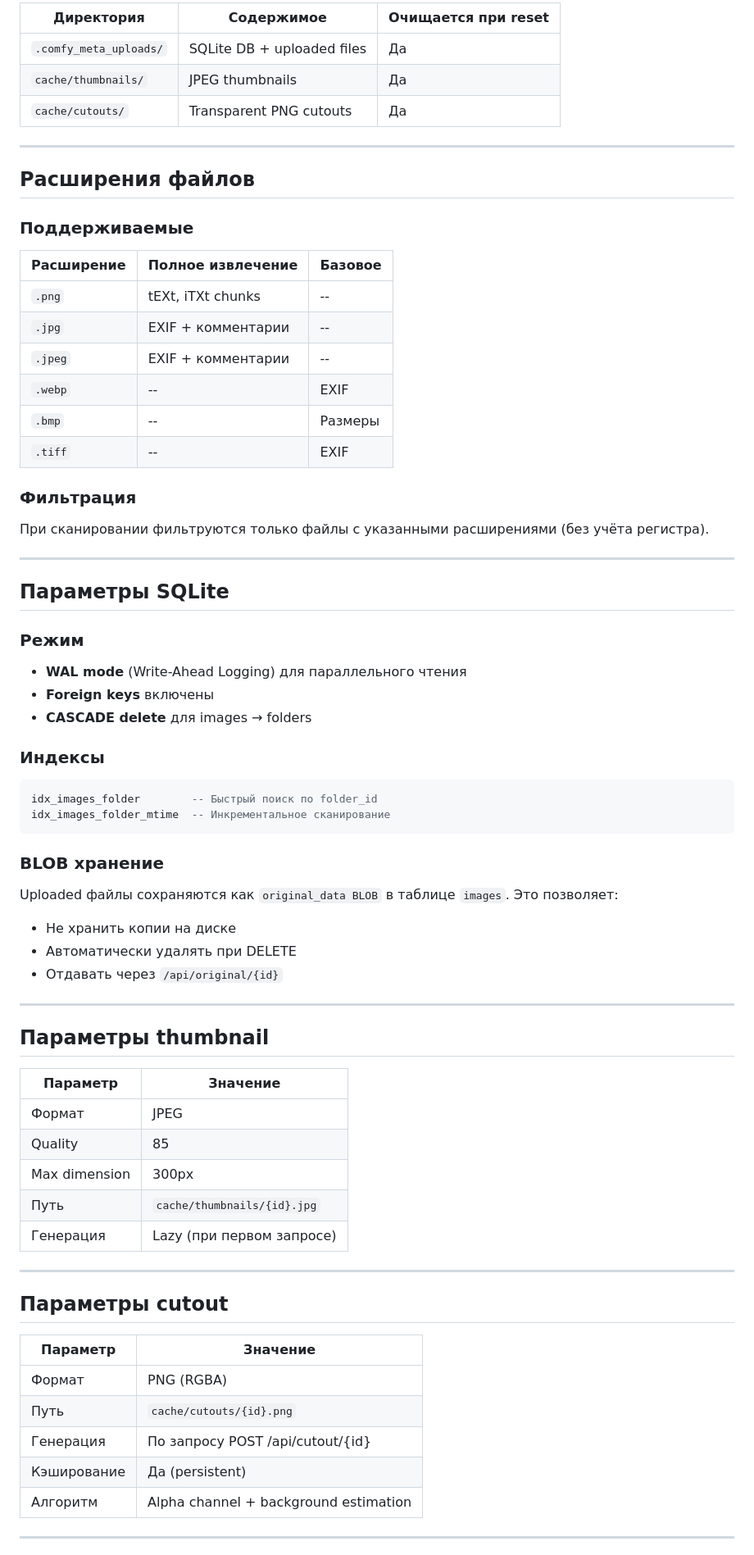
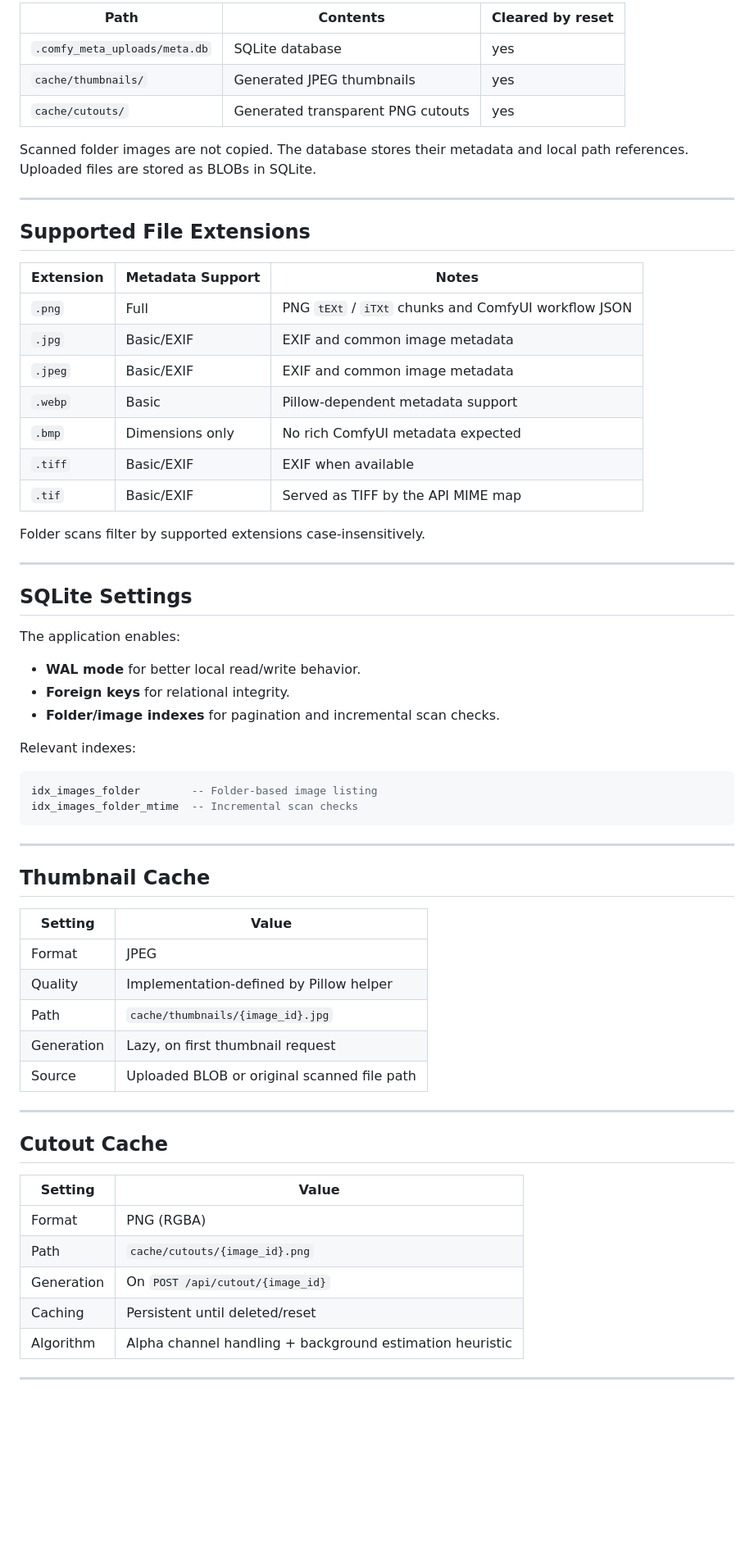
Before and after one commit to Lotargo/ComfyUI-Meta-Viewer, a Markdown page: docs/configuration.md, the part around one of its changes. Shown at 82% size. GitHub-like rendering; blank space fills up the shorter version.

Commit message:
docs: polish configuration guide in English

````diff
--- a/docs/configuration.md
+++ b/docs/configuration.md
@@ -75,76 +77,68 @@ comfy-meta-viewer/
 
-| Директория | Содержимое | Очищается при reset |
-|------------|-----------|-------------------|
-| `.comfy_meta_uploads/` | SQLite DB + uploaded files | Да |
-| `cache/thumbnails/` | JPEG thumbnails | Да |
-| `cache/cutouts/` | Transparent PNG cutouts | Да |
+| Path | Contents | Cleared by reset |
+|------|----------|------------------|
+| `.comfy_meta_uploads/meta.db` | SQLite database | yes |
+| `cache/thumbnails/` | Generated JPEG thumbnails | yes |
+| `cache/cutouts/` | Generated transparent PNG cutouts | yes |
+
+Scanned folder images are not copied. The database stores their metadata and local path references. Uploaded files are stored as BLOBs in SQLite.
 
 ---
 
-## Расширения файлов
+## Supported File Extensions
 
-### Поддерживаемые
+| Extension | Metadata Support | Notes |
+|-----------|------------------|-------|
+| `.png` | Full | PNG `tEXt` / `iTXt` chunks and ComfyUI workflow JSON |
+| `.jpg` | Basic/EXIF | EXIF and common image metadata |
+| `.jpeg` | Basic/EXIF | EXIF and common image metadata |
+| `.webp` | Basic | Pillow-dependent metadata support |
+| `.bmp` | Dimensions only | No rich ComfyUI metadata expected |
+| `.tiff` | Basic/EXIF | EXIF when available |
+| `.tif` | Basic/EXIF | Served as TIFF by the API MIME map |
 
-| Расширение | Полное извлечение | Базовое |
-|------------|-------------------|---------|
-| `.png` | tEXt, iTXt chunks | -- |
-| `.jpg` | EXIF + комментарии | -- |
-| `.jpeg` | EXIF + комментарии | -- |
-| `.webp` | -- | EXIF |
-| `.bmp` | -- | Размеры |
-| `.tiff` | -- | EXIF |
-
-### Фильтрация
-
-При сканировании фильтруются только файлы с указанными расширениями (без учёта регистра).
+Folder scans filter by supported extensions case-insensitively.
 
 ---
 
-## Параметры SQLite
+## SQLite Settings
 
-### Режим
+The application enables:
 
-- **WAL mode** (Write-Ahead Logging) для параллельного чтения
-- **Foreign keys** включены
-- **CASCADE delete** для images → folders
+- **WAL mode** for better local read/write behavior.
+- **Foreign keys** for relational integrity.
+- **Folder/image indexes** for pagination and incremental scan checks.
 
-### Индексы
+Relevant indexes:
 
 ```sql
-idx_images_folder        -- Быстрый поиск по folder_id
-idx_images_folder_mtime  -- Инкрементальное сканирование
+idx_images_folder        -- Folder-based image listing
+idx_images_folder_mtime  -- Incremental scan checks
 ```
-
-### BLOB хранение
-
-Uploaded файлы сохраняются как `original_data BLOB` в таблице `images`. Это позволяет:
-- Не хранить копии на диске
-- Автоматически удалять при DELETE
-- Отдавать через `/api/original/{id}`
 
 ---
 
-## Параметры thumbnail
+## Thumbnail Cache
 
-| Параметр | Значение |
-|----------|----------|
-| Формат | JPEG |
-| Quality | 85 |
-| Max dimension | 300px |
-| Путь | `cache/thumbnails/{id}.jpg` |
-| Генерация | Lazy (при первом запросе) |
+| Setting | Value |
+|---------|-------|
+| Format | JPEG |
+| Quality | Implementation-defined by Pillow helper |
+| Path | `cache/thumbnails/{image_id}.jpg` |
+| Generation | Lazy, on first thumbnail request |
+| Source | Uploaded BLOB or original scanned file path |
 
 ---
 
-## Параметры cutout
+## Cutout Cache
 
-| Параметр | Значение |
-|----------|----------|
-| Формат | PNG (RGBA) |
-| Путь | `cache/cutouts/{id}.png` |
-| Генерация | По запросу POST /api/cutout/{id} |
-| Кэширование | Да (persistent) |
-| Алгоритм | Alpha channel + background estimation |
+| Setting | Value |
+|---------|-------|
+| Format | PNG (RGBA) |
+| Path | `cache/cutouts/{image_id}.png` |
+| Generation | On `POST /api/cutout/{image_id}` |
+| Caching | Persistent until deleted/reset |
+| Algorithm | Alpha channel handling + background estimation heuristic |
 
 ---
 
````
Also changed, not shown: other parts of docs/configuration.md (+42 -42 lines).
